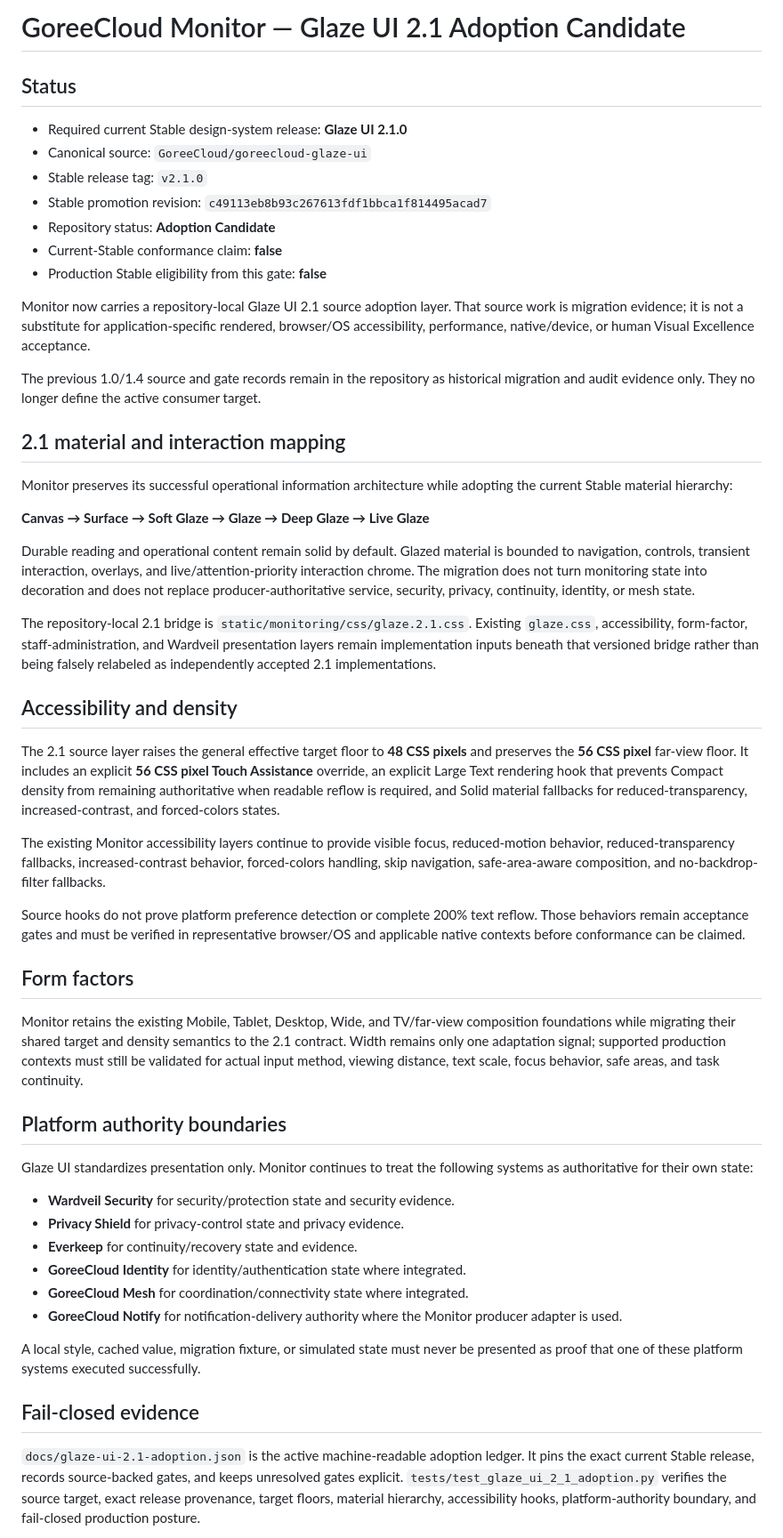
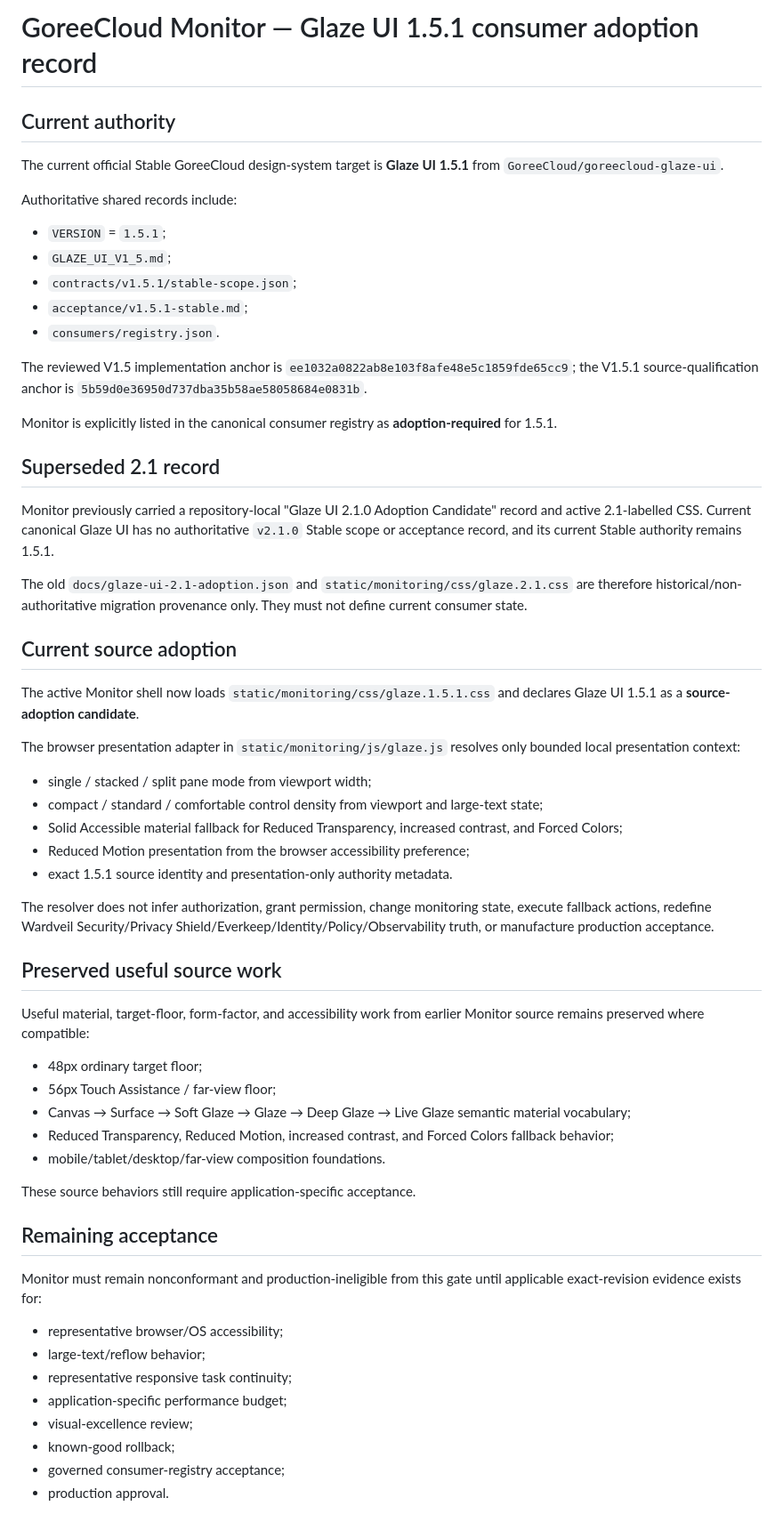
Before and after one commit to GoreeCloud/goreecloud-monitor, a Markdown page: docs/glaze-ui-conformance.md, the part around one of its changes. Shown at 89% size. Rendered like a GitHub page.

Commit message:
Reconcile Monitor Glaze authority to current Stable 1.5.1

```diff
--- a/docs/glaze-ui-conformance.md
+++ b/docs/glaze-ui-conformance.md
@@ -1,55 +1,63 @@
-# GoreeCloud Monitor — Glaze UI 2.1 Adoption Candidate
+# GoreeCloud Monitor — Glaze UI 1.5.1 consumer adoption record
 
-## Status
+## Current authority
 
-- Required current Stable design-system release: **Glaze UI 2.1.0**
-- Canonical source: `GoreeCloud/goreecloud-glaze-ui`
-- Stable release tag: `v2.1.0`
-- Stable promotion revision: `c49113eb8b93c267613fdf1bbca1f814495acad7`
-- Repository status: **Adoption Candidate**
-- Current-Stable conformance claim: **false**
-- Production Stable eligibility from this gate: **false**
+The current official Stable GoreeCloud design-system target is **Glaze UI 1.5.1** from `GoreeCloud/goreecloud-glaze-ui`.
 
-Monitor now carries a repository-local Glaze UI 2.1 source adoption layer. That source work is migration evidence; it is not a substitute for application-specific rendered, browser/OS accessibility, performance, native/device, or human Visual Excellence acceptance.
+Authoritative shared records include:
 
-The previous 1.0/1.4 source and gate records remain in the repository as historical migration and audit evidence only. They no longer define the active consumer target.
+- `VERSION` = `1.5.1`;
+- `GLAZE_UI_V1_5.md`;
+- `contracts/v1.5.1/stable-scope.json`;
+- `acceptance/v1.5.1-stable.md`;
+- `consumers/registry.json`.
 
-## 2.1 material and interaction mapping
+The reviewed V1.5 implementation anchor is `ee1032a0822ab8e103f8afe48e5c1859fde65cc9`; the V1.5.1 source-qualification anchor is `5b59d0e36950d737dba35b58ae58058684e0831b`.
 
-Monitor preserves its successful operational information architecture while adopting the current Stable material hierarchy:
+Monitor is explicitly listed in the canonical consumer registry as **adoption-required** for 1.5.1.
 
-**Canvas → Surface → Soft Glaze → Glaze → Deep Glaze → Live Glaze**
+## Superseded 2.1 record
 
-Durable reading and operational content remain solid by default. Glazed material is bounded to navigation, controls, transient interaction, overlays, and live/attention-priority interaction chrome. The migration does not turn monitoring state into decoration and does not replace producer-authoritative service, security, privacy, continuity, identity, or mesh state.
+Monitor previously carried a repository-local "Glaze UI 2.1.0 Adoption Candidate" record and active 2.1-labelled CSS. Current canonical Glaze UI has no authoritative `v2.1.0` Stable scope or acceptance record, and its current Stable authority remains 1.5.1.
 
-The repository-local 2.1 bridge is `static/monitoring/css/glaze.2.1.css`. Existing `glaze.css`, accessibility, form-factor, staff-administration, and Wardveil presentation layers remain implementation inputs beneath that versioned bridge rather than being falsely relabeled as independently accepted 2.1 implementations.
+The old `docs/glaze-ui-2.1-adoption.json` and `static/monitoring/css/glaze.2.1.css` are therefore historical/non-authoritative migration provenance only. They must not define current consumer state.
 
-## Accessibility and density
+## Current source adoption
 
-The 2.1 source layer raises the general effective target floor to **48 CSS pixels** and preserves the **56 CSS pixel** far-view floor. It includes an explicit **56 CSS pixel Touch Assistance** override, an explicit Large Text rendering hook that prevents Compact density from remaining authoritative when readable reflow is required, and Solid material fallbacks for reduced-transparency, increased-contrast, and forced-colors states.
+The active Monitor shell now loads `static/monitoring/css/glaze.1.5.1.css` and declares Glaze UI 1.5.1 as a **source-adoption candidate**.
 
-The existing Monitor accessibility layers continue to provide visible focus, reduced-motion behavior, reduced-transparency fallbacks, increased-contrast behavior, forced-colors handling, skip navigation, safe-area-aware composition, and no-backdrop-filter fallbacks.
+The browser presentation adapter in `static/monitoring/js/glaze.js` resolves only bounded local presentation context:
 
-Source hooks do not prove platform preference detection or complete 200% text reflow. Those behaviors remain acceptance gates and must be verified in representative browser/OS and applicable native contexts before conformance can be claimed.
+- single / stacked / split pane mode from viewport width;
+- compact / standard / comfortable control density from viewport and large-text state;
+- Solid Accessible material fallback for Reduced Transparency, increased contrast, and Forced Colors;
+- Reduced Motion presentation from the browser accessibility preference;
+- exact 1.5.1 source identity and presentation-only authority metadata.
 
-## Form factors
+The resolver does not infer authorization, grant permission, change monitoring state, execute fallback actions, redefine Wardveil Security/Privacy Shield/Everkeep/Identity/Policy/Observability truth, or manufacture production acceptance.
 
-Monitor retains the existing Mobile, Tablet, Desktop, Wide, and TV/far-view composition foundations while migrating their shared target and density semantics to the 2.1 contract. Width remains only one adaptation signal; supported production contexts must still be validated for actual input method, viewing distance, text scale, focus behavior, safe areas, and task continuity.
+## Preserved useful source work
 
-## Platform authority boundaries
+Useful material, target-floor, form-factor, and accessibility work from earlier Monitor source remains preserved where compatible:
 
-Glaze UI standardizes presentation only. Monitor continues to treat the following systems as authoritative for their own state:
+- 48px ordinary target floor;
+- 56px Touch Assistance / far-view floor;
+- Canvas → Surface → Soft Glaze → Glaze → Deep Glaze → Live Glaze semantic material vocabulary;
+- Reduced Transparency, Reduced Motion, increased contrast, and Forced Colors fallback behavior;
+- mobile/tablet/desktop/far-view composition foundations.
 
-- **Wardveil Security** for security/protection state and security evidence.
-- **Privacy Shield** for privacy-control state and privacy evidence.
-- **Everkeep** for continuity/recovery state and evidence.
-- **GoreeCloud Identity** for identity/authentication state where integrated.
-- **GoreeCloud Mesh** for coordination/connectivity state where integrated.
-- **GoreeCloud Notify** for notification-delivery authority where the Monitor producer adapter is used.
+These source behaviors still require application-specific acceptance.
 
-A local style, cached value, migration fixture, or simulated state must never be presented as proof that one of these platform systems executed successfully.
+## Remaining acceptance
 
-## Fail-closed evidence
+Monitor must remain nonconformant and production-ineligible from this gate until applicable exact-revision evidence exists for:
 
-`docs/glaze-ui-2.1-adoption.json` is the active machine-readable adoption ledger. It pins the exact current Stable release, records source-backed gates, and keeps unresolved gates explicit. `tests/test_glaze_ui_2_1_adoption.py` verifies the source target, exact release provenance, target floors, material hierarchy, accessibility hooks, platform-authority boundary, and fail-closed production posture.
+- representative browser/OS accessibility;
+- large-text/reflow behavior;
+- representative responsive task continuity;
+- application-specific performance budget;
+- visual-excellence review;
+- known-good rollback;
+- governed consumer-registry acceptance;
+- production approval.
 
```
Also changed, not shown: other parts of docs/glaze-ui-conformance.md (+1 -7 lines).
